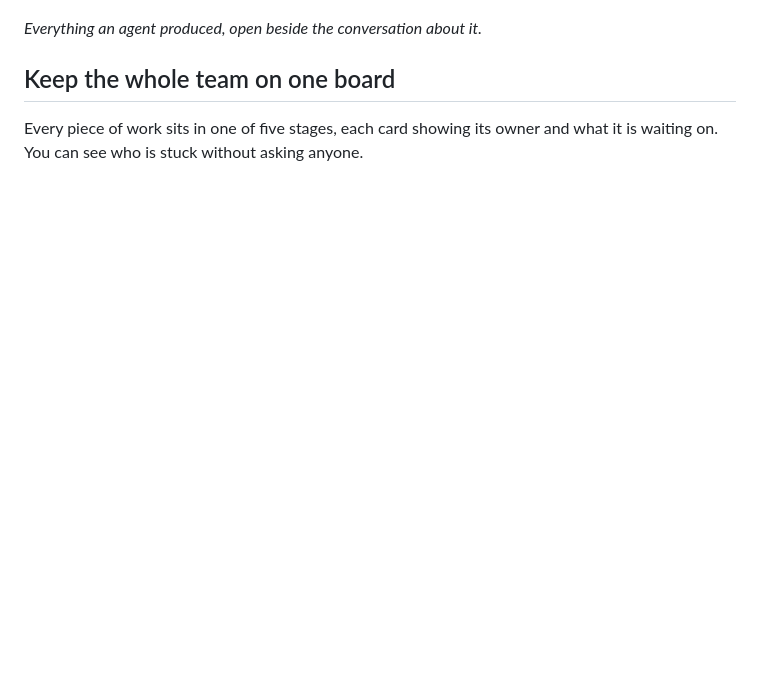
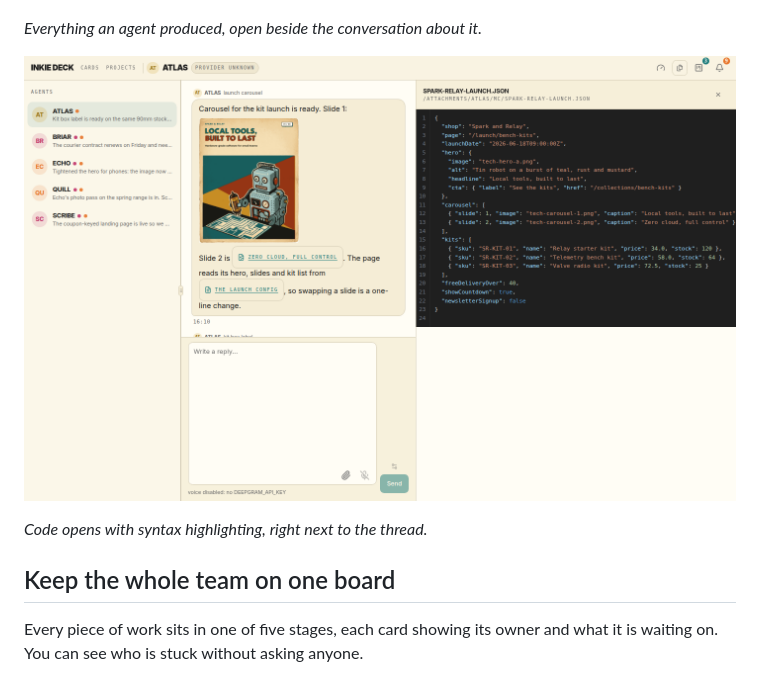
Before and after one commit to simon-inkie/inkie-deck, a Markdown page: README.md, the part around the change. Rendered like a GitHub page; pictures changed too: docs/images/code-preview.png (added); blank space fills up the shorter version.

Commit message:
docs(readme): restore the code preview screenshot (#238)
Aggy checked, Devin clean, CI green on the head.

```diff
--- a/README.md
+++ b/README.md
@@ -67,6 +67,10 @@ images, code and notes in the review panel beside the thread.
 ![Review panel with a file list of generated images and code files, and a hero image previewed beside the thread](docs/images/review-panel.png)
 
 *Everything an agent produced, open beside the conversation about it.*
+
+![A second agent's thread with an inline carousel slide and a link to its launch config, beside the same config open as highlighted JSON](docs/images/code-preview.png)
+
+*Code opens with syntax highlighting, right next to the thread.*
 
 ## Keep the whole team on one board
 
```
Also changed, not shown: .specs/238-readme-code-preview/SPEC.md (added, +24 -0 lines).
